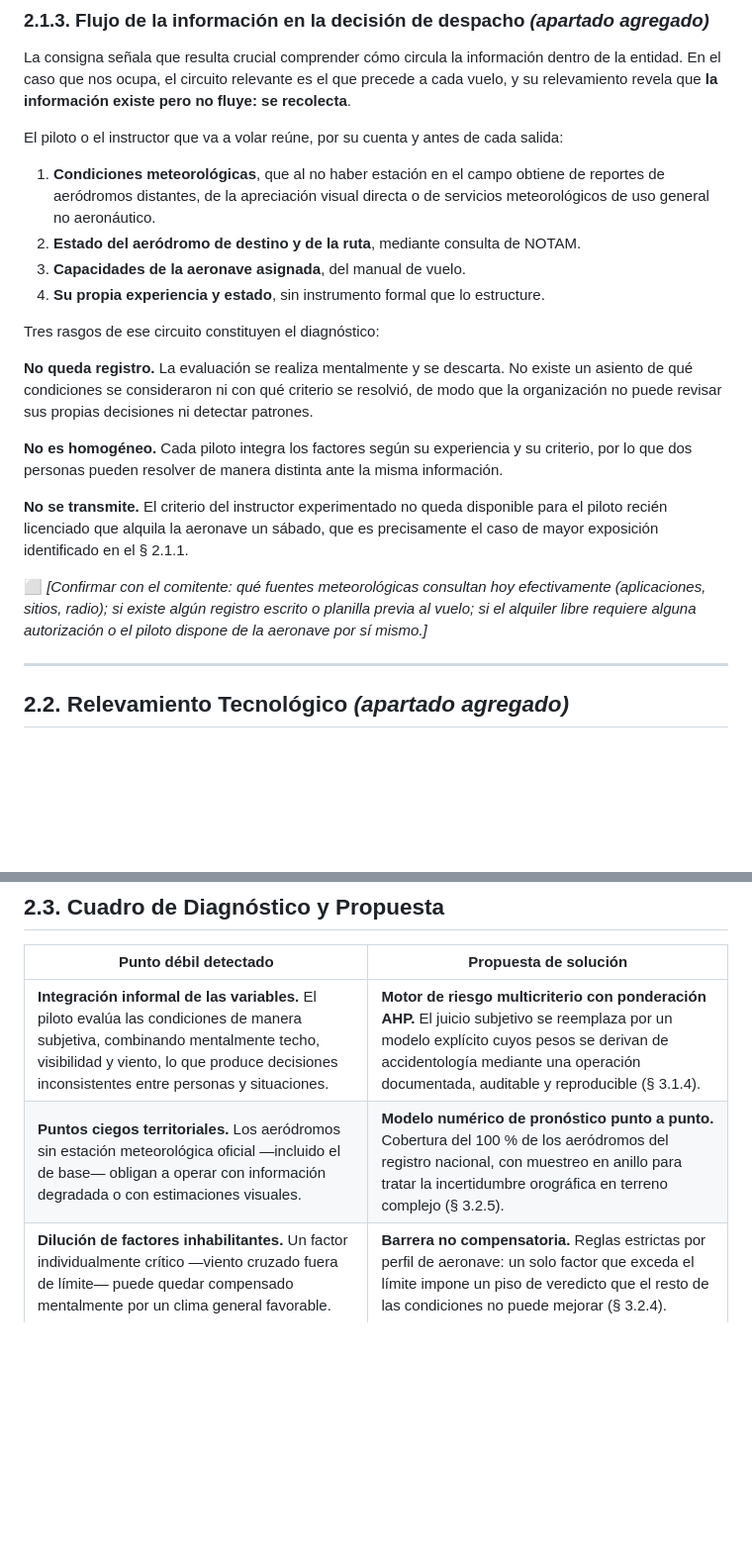
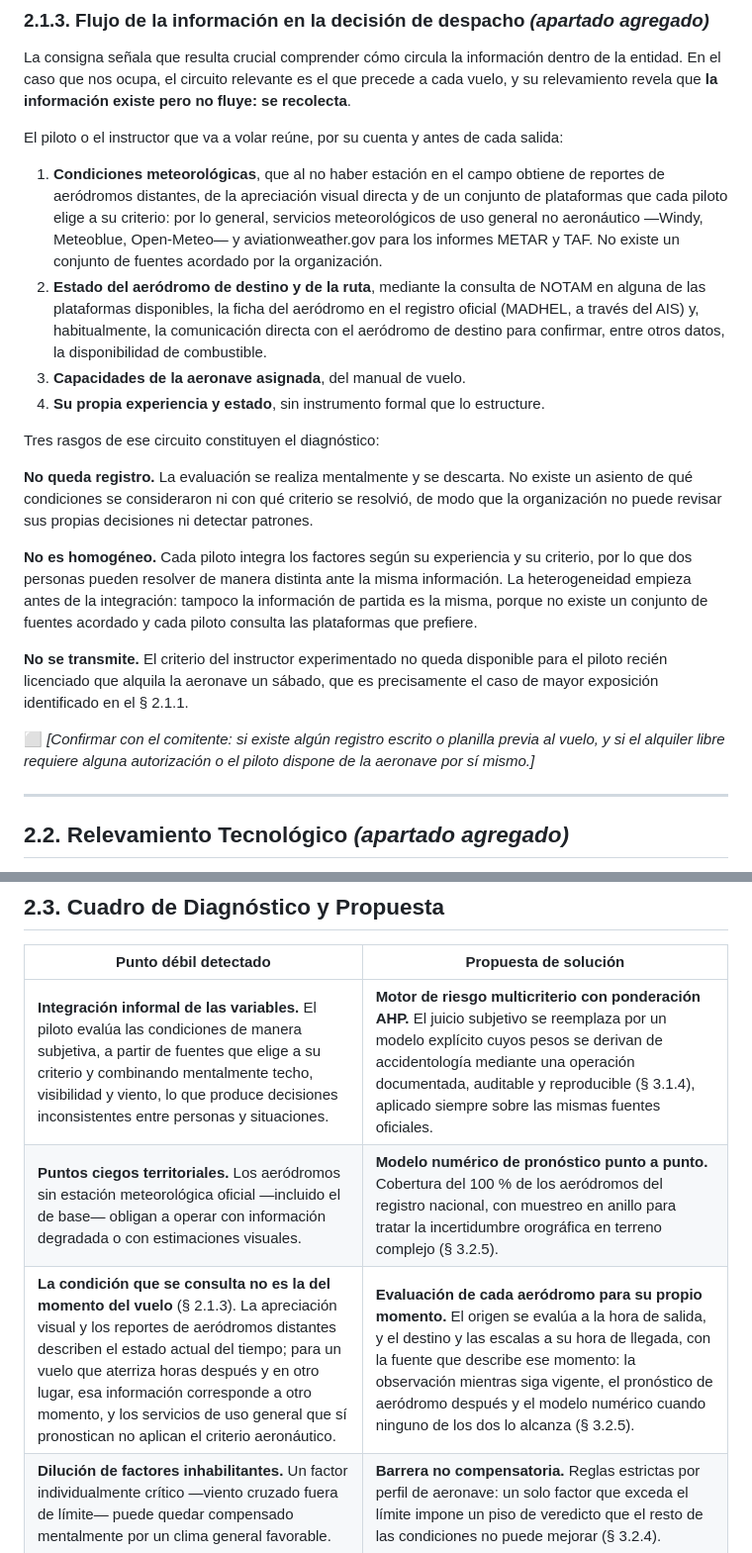
Before and after one commit to Tatobregon/VFR-Decision-Engine, a Markdown page: Teorico/02_Relevamiento_y_Diagnostico.md, 2 parts joined by grey strips. Shown at 99% size. GitHub-like rendering; blank space fills up the shorter version.

```diff
--- a/Teorico/02_Relevamiento_y_Diagnostico.md
+++ b/Teorico/02_Relevamiento_y_Diagnostico.md
@@ -72,9 +78,14 @@ su relevamiento revela que **la información existe pero no fluye: se recolecta*
 El piloto o el instructor que va a volar reúne, por su cuenta y antes de cada salida:
 
 1. **Condiciones meteorológicas**, que al no haber estación en el campo obtiene de reportes
-   de aeródromos distantes, de la apreciación visual directa o de servicios meteorológicos
-   de uso general no aeronáutico.
-2. **Estado del aeródromo de destino y de la ruta**, mediante consulta de NOTAM.
+   de aeródromos distantes, de la apreciación visual directa y de un conjunto de plataformas
+   que cada piloto elige a su criterio: por lo general, servicios meteorológicos de uso
+   general no aeronáutico —Windy, Meteoblue, Open-Meteo— y aviationweather.gov para los
+   informes METAR y TAF. No existe un conjunto de fuentes acordado por la organización.
+2. **Estado del aeródromo de destino y de la ruta**, mediante la consulta de NOTAM en alguna
+   de las plataformas disponibles, la ficha del aeródromo en el registro oficial (MADHEL, a
+   través del AIS) y, habitualmente, la comunicación directa con el aeródromo de destino
+   para confirmar, entre otros datos, la disponibilidad de combustible.
 3. **Capacidades de la aeronave asignada**, del manual de vuelo.
 4. **Su propia experiencia y estado**, sin instrumento formal que lo estructure.
 
@@ -85,16 +96,18 @@ asiento de qué condiciones se consideraron ni con qué criterio se resolvió, d
 organización no puede revisar sus propias decisiones ni detectar patrones.
 
 **No es homogéneo.** Cada piloto integra los factores según su experiencia y su criterio,
-por lo que dos personas pueden resolver de manera distinta ante la misma información.
+por lo que dos personas pueden resolver de manera distinta ante la misma información. La
+heterogeneidad empieza antes de la integración: tampoco la información de partida es la
+misma, porque no existe un conjunto de fuentes acordado y cada piloto consulta las
+plataformas que prefiere.
 
 **No se transmite.** El criterio del instructor experimentado no queda disponible para el
 piloto recién licenciado que alquila la aeronave un sábado, que es precisamente el caso de
 mayor exposición identificado en el § 2.1.1.
 
-⬜ *[Confirmar con el comitente: qué fuentes meteorológicas consultan hoy efectivamente
-(aplicaciones, sitios, radio); si existe algún registro escrito o planilla previa al vuelo;
-si el alquiler libre requiere alguna autorización o el piloto dispone de la aeronave por
-sí mismo.]*
+⬜ *[Confirmar con el comitente: si existe algún registro escrito o planilla previa al
+vuelo, y si el alquiler libre requiere alguna autorización o el piloto dispone de la
+aeronave por sí mismo.]*
 
 ---
 
@@ -197,8 +229,9 @@ esta etapa.
 
 | Punto débil detectado | Propuesta de solución |
 |---|---|
-| **Integración informal de las variables.** El piloto evalúa las condiciones de manera subjetiva, combinando mentalmente techo, visibilidad y viento, lo que produce decisiones inconsistentes entre personas y situaciones. | **Motor de riesgo multicriterio con ponderación AHP.** El juicio subjetivo se reemplaza por un modelo explícito cuyos pesos se derivan de accidentología mediante una operación documentada, auditable y reproducible (§ 3.1.4). |
+| **Integración informal de las variables.** El piloto evalúa las condiciones de manera subjetiva, a partir de fuentes que elige a su criterio y combinando mentalmente techo, visibilidad y viento, lo que produce decisiones inconsistentes entre personas y situaciones. | **Motor de riesgo multicriterio con ponderación AHP.** El juicio subjetivo se reemplaza por un modelo explícito cuyos pesos se derivan de accidentología mediante una operación documentada, auditable y reproducible (§ 3.1.4), aplicado siempre sobre las mismas fuentes oficiales. |
 | **Puntos ciegos territoriales.** Los aeródromos sin estación meteorológica oficial —incluido el de base— obligan a operar con información degradada o con estimaciones visuales. | **Modelo numérico de pronóstico punto a punto.** Cobertura del 100 % de los aeródromos del registro nacional, con muestreo en anillo para tratar la incertidumbre orográfica en terreno complejo (§ 3.2.5). |
+| **La condición que se consulta no es la del momento del vuelo** (§ 2.1.3). La apreciación visual y los reportes de aeródromos distantes describen el estado actual del tiempo; para un vuelo que aterriza horas después y en otro lugar, esa información corresponde a otro momento, y los servicios de uso general que sí pronostican no aplican el criterio aeronáutico. | **Evaluación de cada aeródromo para su propio momento.** El origen se evalúa a la hora de salida, y el destino y las escalas a su hora de llegada, con la fuente que describe ese momento: la observación mientras siga vigente, el pronóstico de aeródromo después y el modelo numérico cuando ninguno de los dos lo alcanza (§ 3.2.5). |
 | **Dilución de factores inhabilitantes.** Un factor individualmente crítico —viento cruzado fuera de límite— puede quedar compensado mentalmente por un clima general favorable. | **Barrera no compensatoria.** Reglas estrictas por perfil de aeronave: un solo factor que exceda el límite impone un piso de veredicto que el resto de las condiciones no puede mejorar (§ 3.2.4). |
 | **La decisión no deja registro** (§ 2.1.3). La evaluación se realiza mentalmente y se descarta, de modo que la organización no puede revisarla ni aprender de ella. | **Veredicto trazable con su justificación.** El sistema informa el factor dominante y el factor limitante de cada evaluación, y exporta un borrador de plan de vuelo, dejando constancia de la información considerada. |
 | **El criterio experto no se transmite** (§ 2.1.3). El juicio del instructor no está disponible para el piloto recién licenciado que alquila la aeronave, que es el caso de mayor exposición. | **Codificación del conocimiento normativo y experto.** El sistema pone a disposición de cualquier piloto, en cualquier momento, el mismo criterio estructurado, con mínimos personales ajustables según el nivel de experiencia. |
```
Also changed, not shown: other parts of Teorico/02_Relevamiento_y_Diagnostico.md (+50 -9 lines).
